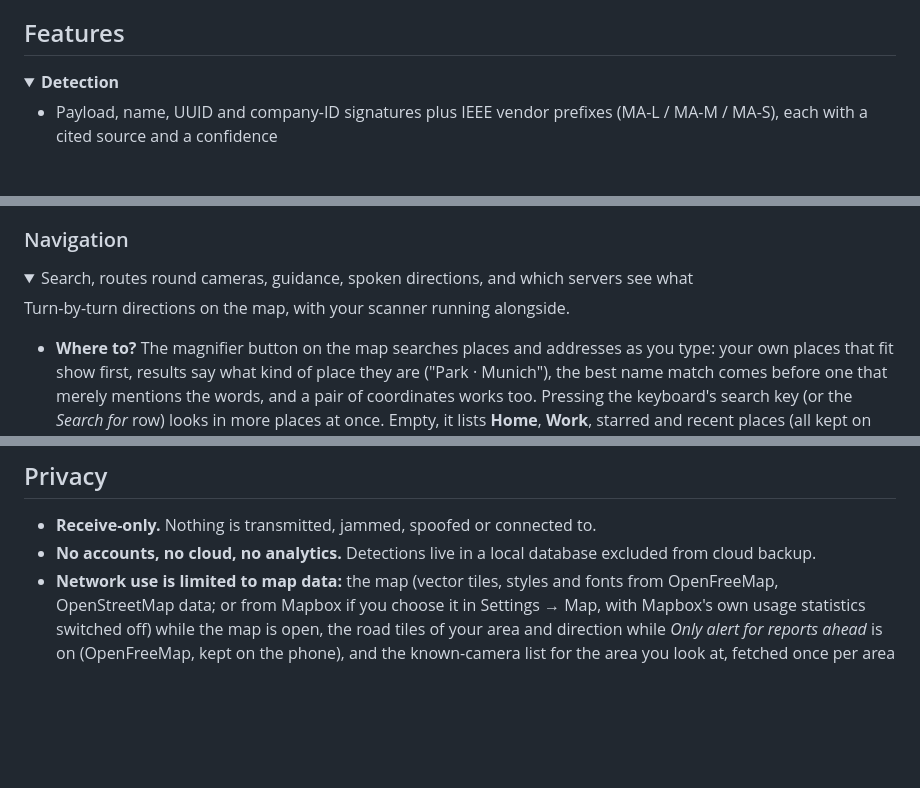
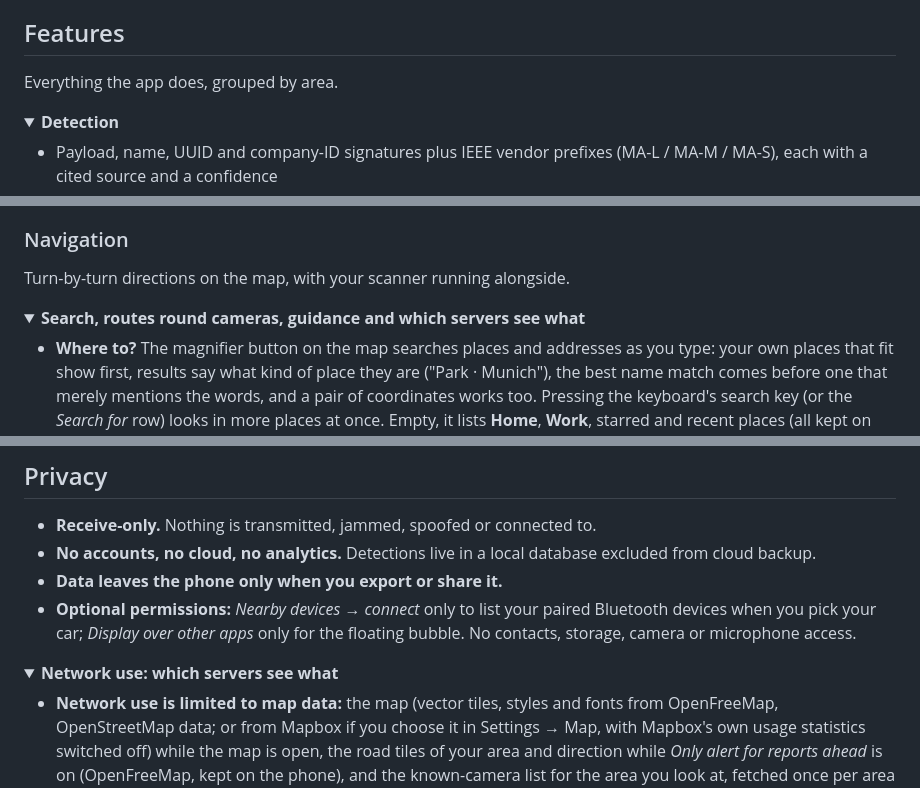
Before and after one commit to CIS-C0/RFSentinel, a Markdown page: README.md, 3 parts joined by grey strips. Rendered like a GitHub page; folded sections open; blank space fills up the shorter version.

```diff
--- a/README.md
+++ b/README.md
@@ -154,7 +154,9 @@ headline as you get closer (strong within 50 m, fading out by 500 m). Full refer
 
 ## Features
 
-<details open>
+Everything the app does, grouped by area.
+
+<details>
 <summary><b>Detection</b></summary>
 
 - Payload, name, UUID and company-ID signatures plus IEEE vendor prefixes (MA-L / MA-M / MA-S), each with a cited source and a confidence
@@ -377,9 +393,9 @@ the raw advertisement.
 ### Navigation
 
+Turn-by-turn directions on the map, with your scanner running alongside.
+
 <details>
-<summary>Search, routes round cameras, guidance, spoken directions, and which servers see what</summary>
-
-Turn-by-turn directions on the map, with your scanner running alongside.
+<summary><b>Search, routes round cameras, guidance and which servers see what</b></summary>
 
 - **Where to?** The magnifier button on the map searches places and addresses as you type: your own
   places that fit show first, results say what kind of place they are ("Park · Munich"), the best name match
@@ -719,6 +745,14 @@ Your own themes sit under the built-in ones: **Create a custom theme**, long-pre
 - **Receive-only.** Nothing is transmitted, jammed, spoofed or connected to.
 - **No accounts, no cloud, no analytics.** Detections live in a local database
   excluded from cloud backup.
+- **Data leaves the phone only when you export or share it.**
+- **Optional permissions:** *Nearby devices → connect* only to list your paired
+  Bluetooth devices when you pick your car; *Display over other apps* only for
+  the floating bubble. No contacts, storage, camera or microphone access.
+
+<details>
+<summary><b>Network use: which servers see what</b></summary>
+
 - **Network use is limited to map data:** the map (vector tiles, styles and fonts from
   OpenFreeMap, OpenStreetMap data; or from Mapbox if you choose it in Settings → Map,
   with Mapbox's own usage statistics switched off) while the map is open, the road tiles
```
Also changed, not shown: other parts of README.md (+49 -12 lines).
